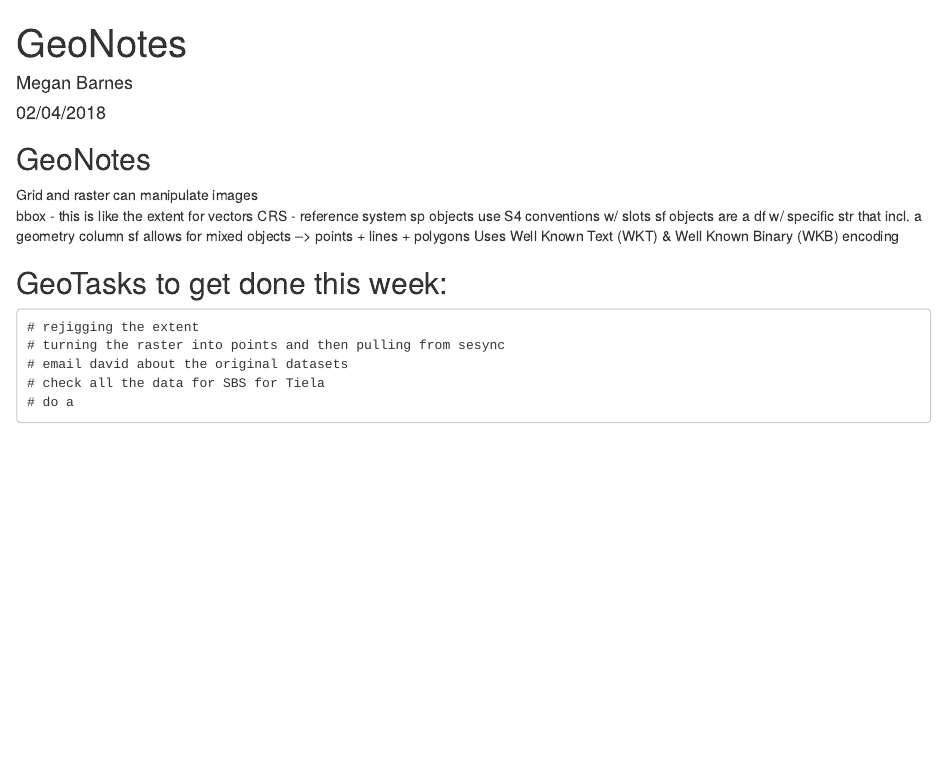
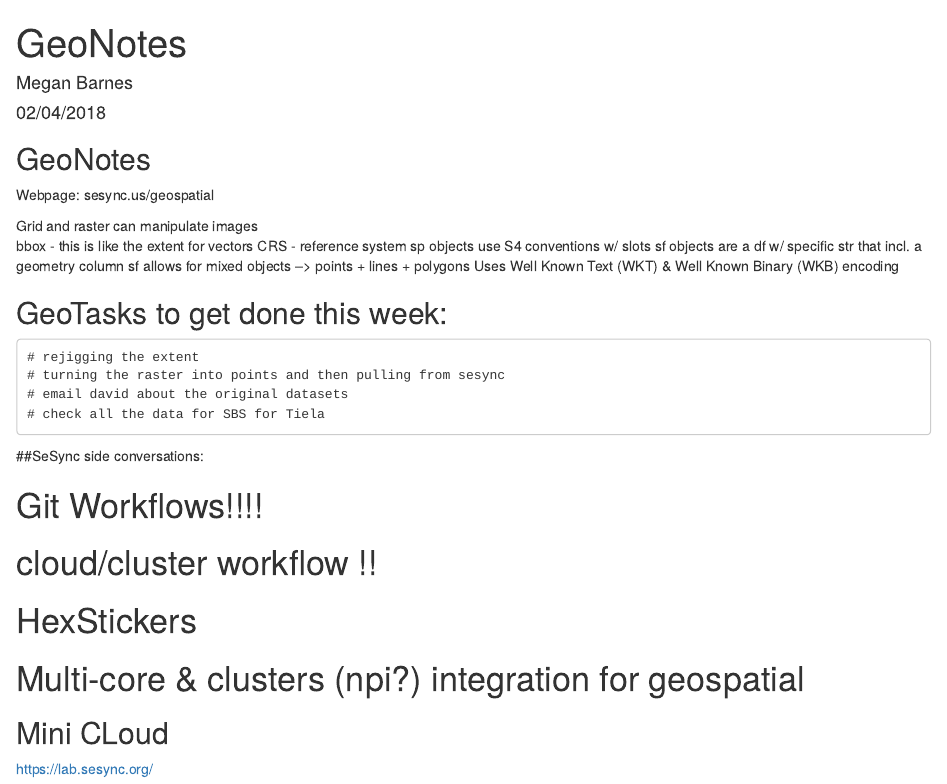
Before and after one commit to ultimatemegs/condescending_hugle, an R Markdown document (GeoNotes.Rmd): the page in a window 1100 px wide, from its top. Rendered offline with R 4.5, knitr and Pandoc, with nearby package versions.

Commit message:
more notes updates

````diff
--- a/GeoNotes.Rmd
+++ b/GeoNotes.Rmd
@@ -10,6 +10,8 @@ knitr::opts_chunk$set(echo = TRUE)
 ```
 
 ## GeoNotes
+
+Webpage: sesync.us/geospatial
 
 Grid and raster can manipulate images
 bbox - this is like the extent for vectors
@@ -24,6 +26,15 @@ Uses Well Known Text (WKT) & Well Known Binary (WKB) encoding
     # turning the raster into points and then pulling from sesync
     # email david about the original datasets
     # check all the data for SBS for Tiela
-    # do a
 
-#
+##SeSync side conversations:
+
+# Git Workflows!!!!
+# cloud/cluster workflow !!
+# HexStickers
+# Multi-core & clusters (npi?) integration for geospatial
+
+
+
+## Mini CLoud
+https://lab.sesync.org/
````
